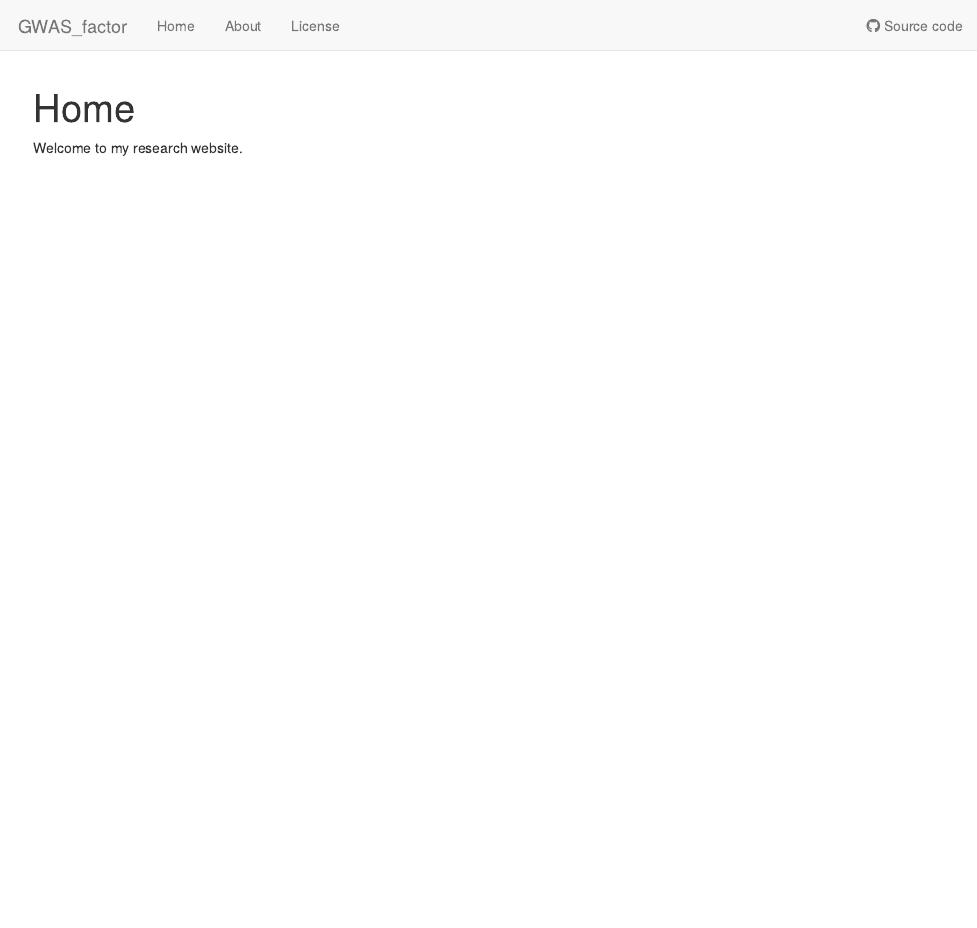
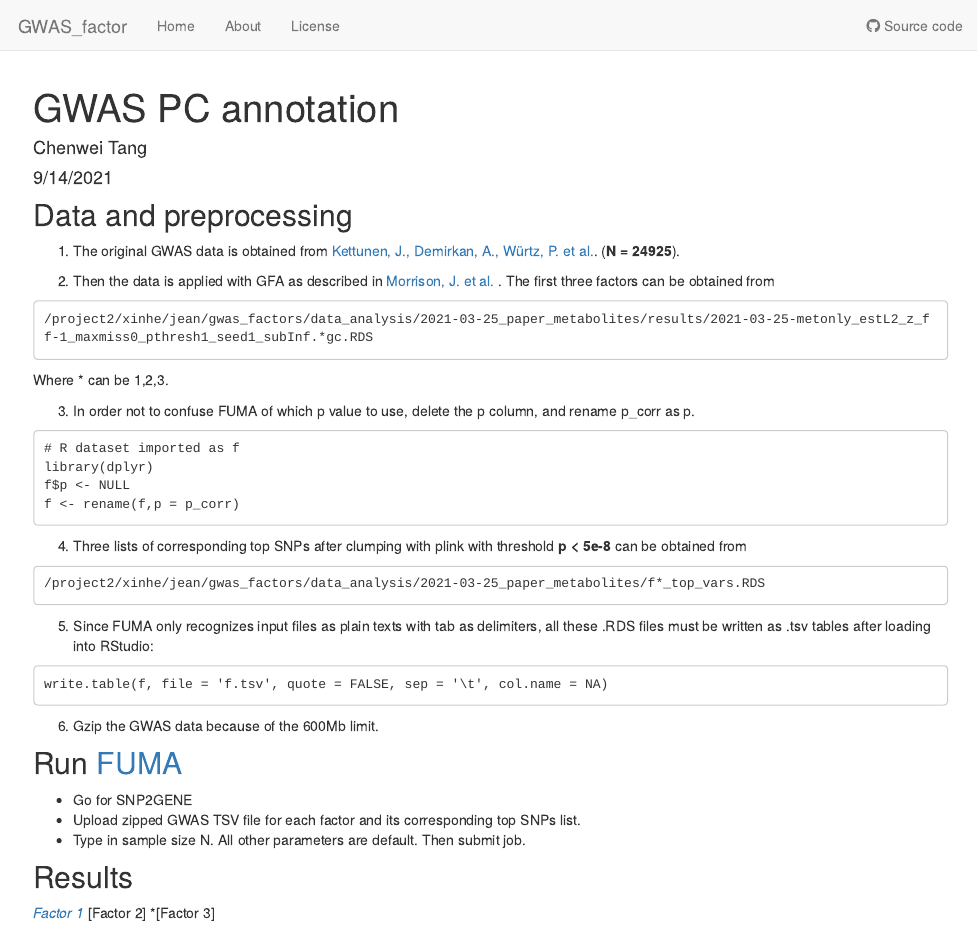
Before and after one commit to TTmao/GWAS_factor, an R Markdown document (analysis/index.Rmd): the page in a window 1100 px wide, from its top. Rendered offline with R 4.5, knitr and Pandoc, with nearby package versions; drawn as R Markdown's standard HTML page in place of the format the file asks for.

Commit message:
wflow_git_commit(all = TRUE)

````diff
--- a/analysis/index.Rmd
+++ b/analysis/index.Rmd
@@ -1,6 +1,7 @@
 ---
-title: "Home"
-site: workflowr::wflow_site
+title: "GWAS PC annotation"
+author: "Chenwei Tang"
+date: "9/14/2021"
 output:
   workflowr::wflow_html:
     toc: false
@@ -8,4 +9,49 @@ editor_options:
   chunk_output_type: console
 ---
 
-Welcome to my research website.
+## Data and preprocessing
+
+1. The original GWAS data is obtained from [Kettunen, J., Demirkan, A., Würtz, P. et al.](https://www.nature.com/articles/ncomms11122). (**N = 24925**).
+
+2. Then the data is applied with GFA as described in [Morrison, J. et al. ](https://www.sugarsync.com/pf/D7756315_09926538_686664). The first three factors can be obtained from
+
+```
+/project2/xinhe/jean/gwas_factors/data_analysis/2021-03-25_paper_metabolites/results/2021-03-25-metonly_estL2_z_ff-1_maxmiss0_pthresh1_seed1_subInf.*gc.RDS
+
+```
+
+ Where * can be 1,2,3.
+
+3. In order not to confuse FUMA of which p value to use, delete the p column, and rename p_corr as p.
+```
+# R dataset imported as f
+library(dplyr)
+f$p <- NULL
+f <- rename(f,p = p_corr)
+
+```
+
+4. Three lists of corresponding top SNPs after clumping with plink with threshold **p < 5e-8** can be obtained from
+
+```
+/project2/xinhe/jean/gwas_factors/data_analysis/2021-03-25_paper_metabolites/f*_top_vars.RDS
+```
+
+5. Since FUMA only recognizes input files as plain texts with tab as delimiters, all these .RDS files must be written as .tsv tables after loading into RStudio:
+
+```
+write.table(f, file = 'f.tsv', quote = FALSE, sep = '\t', col.name = NA)
+
+```
+6. Gzip the GWAS data because of the 600Mb limit.
+
+## Run [FUMA](https://fuma.ctglab.nl/)
+
+* Go for SNP2GENE
+* Upload zipped GWAS TSV file for each factor and its corresponding top SNPs list.
+* Type in sample size N. All other parameters are default. Then submit job.
+
+## Results
+*[Factor 1](factor_1.html)
+*[Factor 2]
+*[Factor 3]
````
Also changed, not shown: 2 other files.
